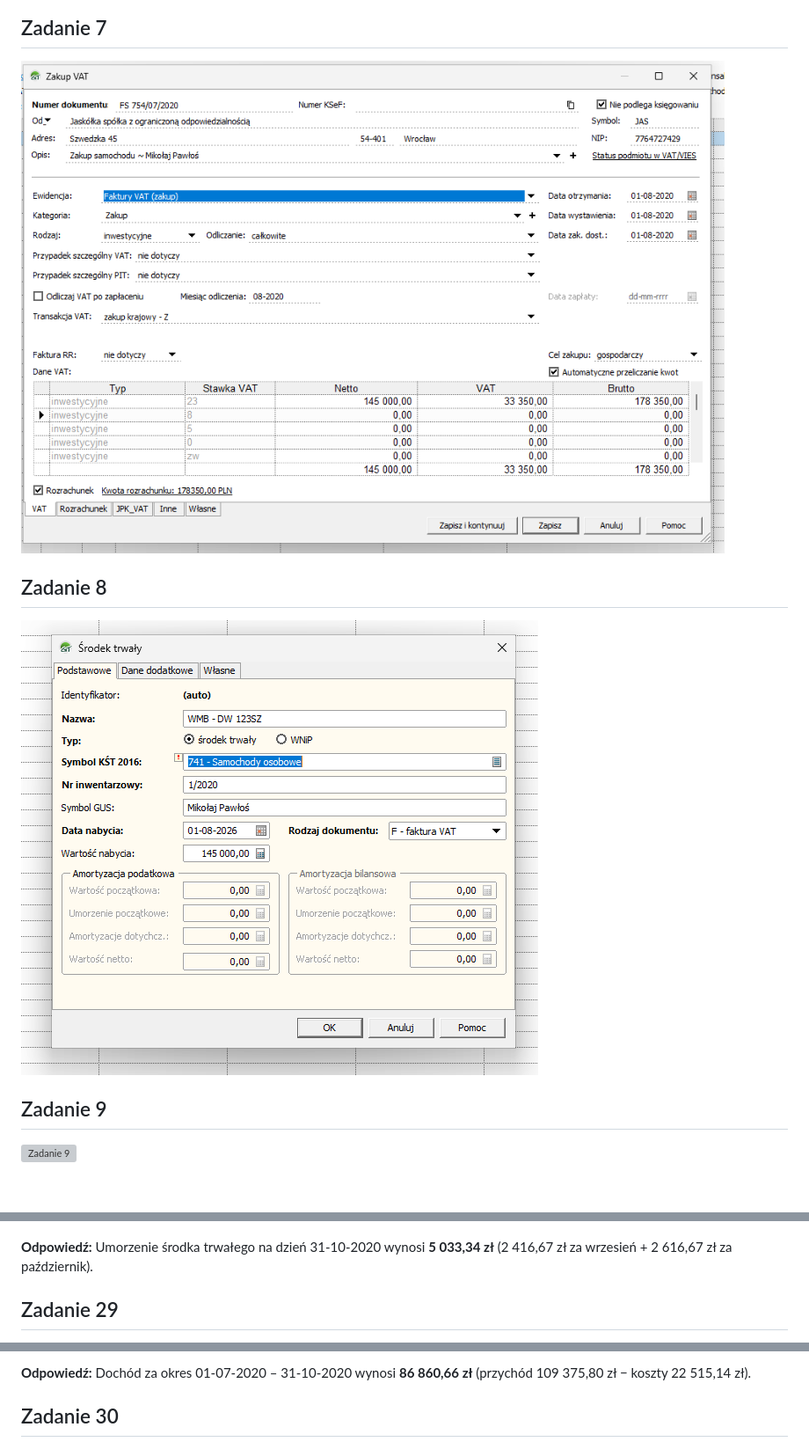
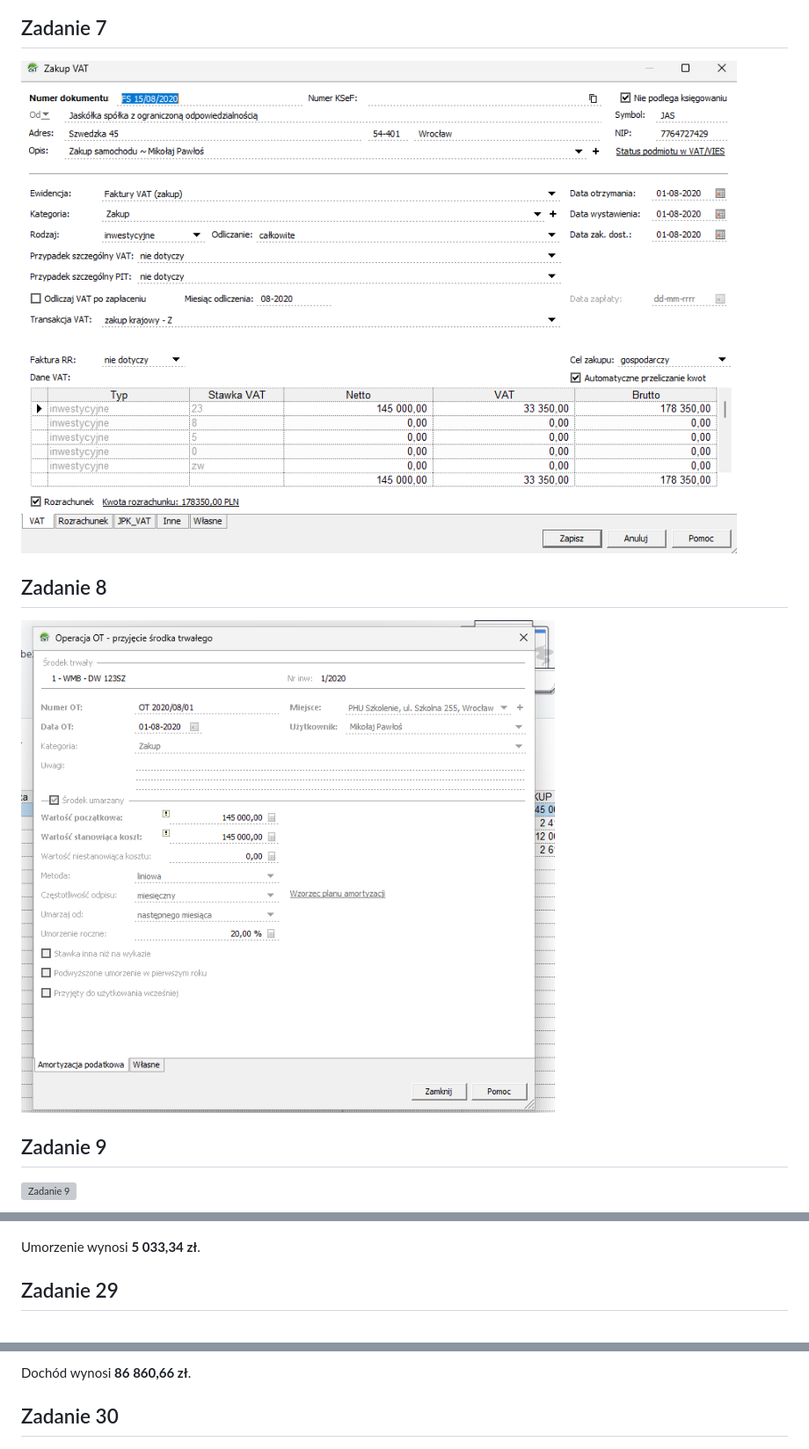
Before and after one commit to Mxkyp/SIWDP, a Markdown page: sprawozdanie.md, 3 parts joined by grey strips. Shown at 88% size. Rendered like a GitHub page; pictures changed too: zad7.png, zad8.png; blank space fills up the shorter version; grey boxes are pictures that could not be loaded.

```diff
--- a/sprawozdanie.md
+++ b/sprawozdanie.md
@@ -236,7 +233,7 @@
 
 ![Zadanie 28](zad28.png)
 
-**Odpowiedź:** Umorzenie środka trwałego na dzień 31-10-2020 wynosi **5 033,34 zł** (2 416,67 zł za wrzesień + 2 616,67 zł za październik).
+Umorzenie wynosi **5 033,34 zł**.
 
 
 ## Zadanie 29
@@ -245,5 +242,5 @@
 
-**Odpowiedź:** Dochód za okres 01-07-2020 – 31-10-2020 wynosi **86 860,66 zł** (przychód 109 375,80 zł − koszty 22 515,14 zł).
+Dochód wynosi **86 860,66 zł**.
 
 
 ## Zadanie 30
```
Also changed, not shown: other parts of sprawozdanie.md (+1 -4 lines), debt.md (+3 -3 lines), zad29.png (deleted), 1 other file.
